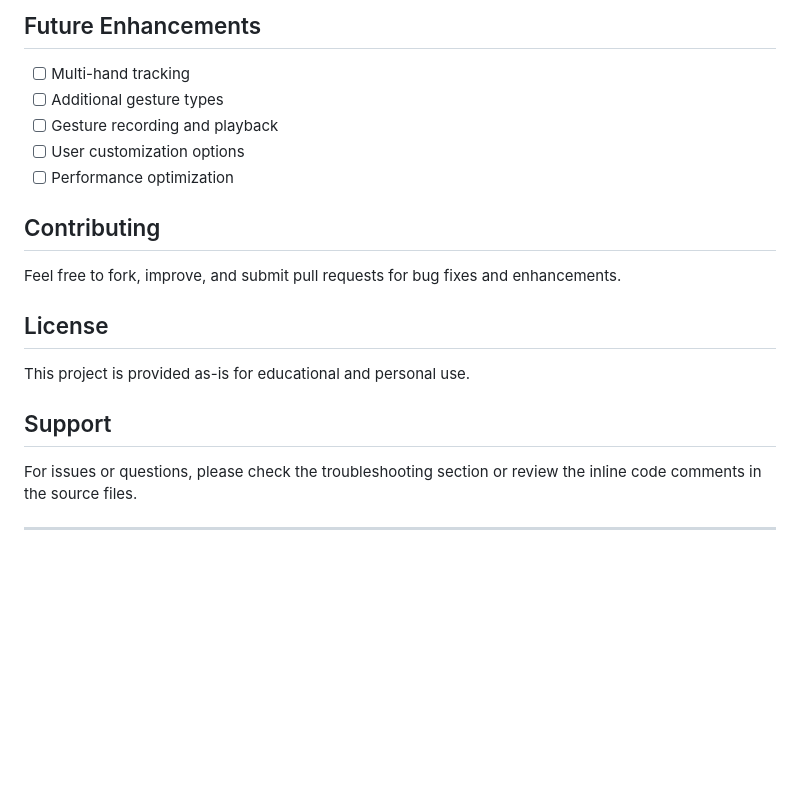
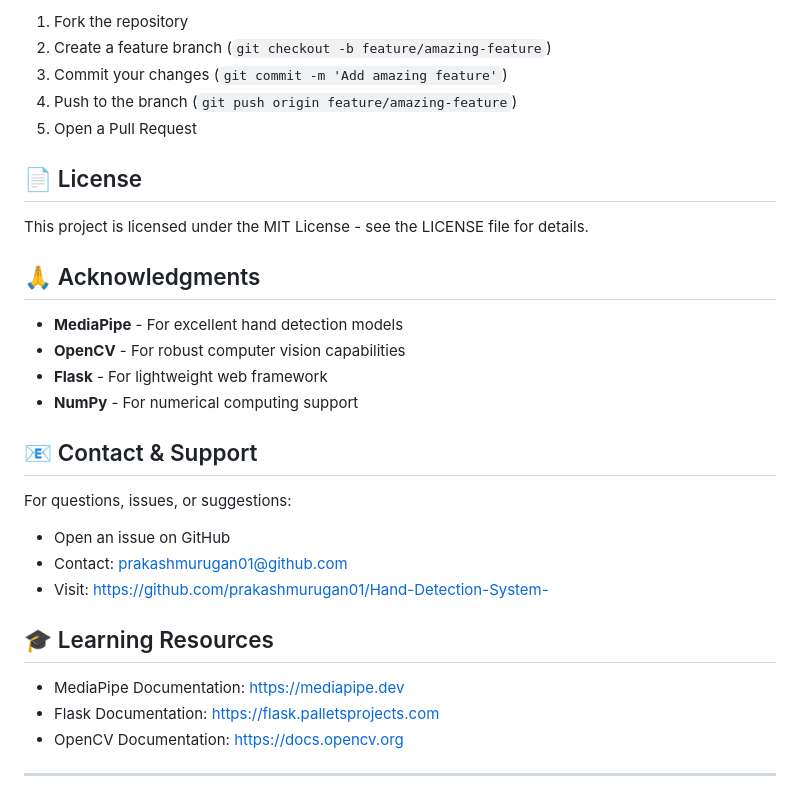
Before and after one commit to prakashmurugan01/Hand-Detection-System-, a Markdown page: README.md, the part around one of its changes. GitHub-like rendering; blank space fills up the shorter version.

```diff
--- a/README.md
+++ b/README.md
@@ -138,23 +155,33 @@ The system recognizes various hand gestures for different interactions:
 
-## Future Enhancements
+1. Fork the repository
+2. Create a feature branch (`git checkout -b feature/amazing-feature`)
+3. Commit your changes (`git commit -m 'Add amazing feature'`)
+4. Push to the branch (`git push origin feature/amazing-feature`)
+5. Open a Pull Request
 
-- [ ] Multi-hand tracking
-- [ ] Additional gesture types
-- [ ] Gesture recording and playback
-- [ ] User customization options
-- [ ] Performance optimization
+## 📄 License
 
-## Contributing
+This project is licensed under the MIT License - see the LICENSE file for details.
 
-Feel free to fork, improve, and submit pull requests for bug fixes and enhancements.
+## 🙏 Acknowledgments
 
-## License
+- **MediaPipe** - For excellent hand detection models
+- **OpenCV** - For robust computer vision capabilities
+- **Flask** - For lightweight web framework
+- **NumPy** - For numerical computing support
 
-This project is provided as-is for educational and personal use.
+## 📧 Contact & Support
 
-## Support
+For questions, issues, or suggestions:
+- Open an issue on GitHub
+- Contact: prakashmurugan01@github.com
+- Visit: https://github.com/prakashmurugan01/Hand-Detection-System-
 
-For issues or questions, please check the troubleshooting section or review the inline code comments in the source files.
+## 🎓 Learning Resources
+
+- MediaPipe Documentation: https://mediapipe.dev
+- Flask Documentation: https://flask.palletsprojects.com
+- OpenCV Documentation: https://docs.opencv.org
 
 ---
 
```
Also changed, not shown: other parts of README.md (+119 -104 lines).
